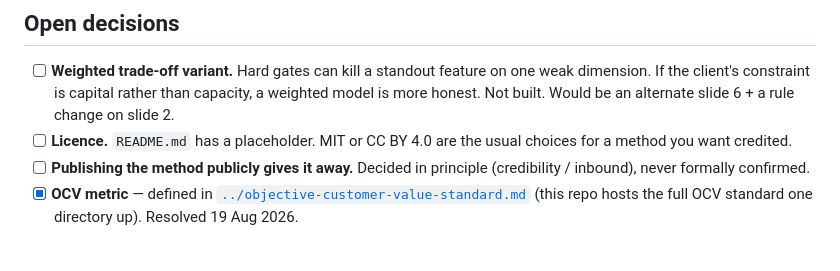
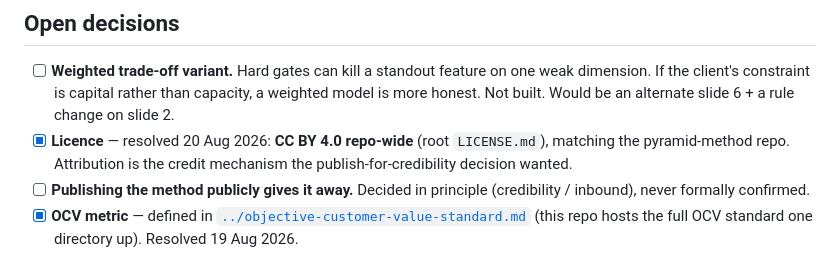
Before and after one commit to tmth-studio/methods, a Markdown page: proposition-launch-deck/HANDOFF.md, the part around the change. Rendered like a GitHub page.

Commit message:
HANDOFF: licence decision recorded (CC BY 4.0, 20 Aug 2026)

```diff
--- a/proposition-launch-deck/HANDOFF.md
+++ b/proposition-launch-deck/HANDOFF.md
@@ -53,8 +53,9 @@ Slide 17 states this distinction explicitly. Do not collapse it back.
 - [ ] **Weighted trade-off variant.** Hard gates can kill a standout feature on one weak
       dimension. If the client's constraint is capital rather than capacity, a weighted
       model is more honest. Not built. Would be an alternate slide 6 + a rule change on slide 2.
-- [ ] **Licence.** `README.md` has a placeholder. MIT or CC BY 4.0 are the usual choices
-      for a method you want credited.
+- [x] **Licence** — resolved 20 Aug 2026: **CC BY 4.0 repo-wide** (root `LICENSE.md`),
+      matching the pyramid-method repo. Attribution is the credit mechanism the
+      publish-for-credibility decision wanted.
 - [ ] **Publishing the method publicly gives it away.** Decided in principle (credibility /
       inbound), never formally confirmed.
 - [x] **OCV metric** — defined in [`../objective-customer-value-standard.md`](../objective-customer-value-standard.md)
```
